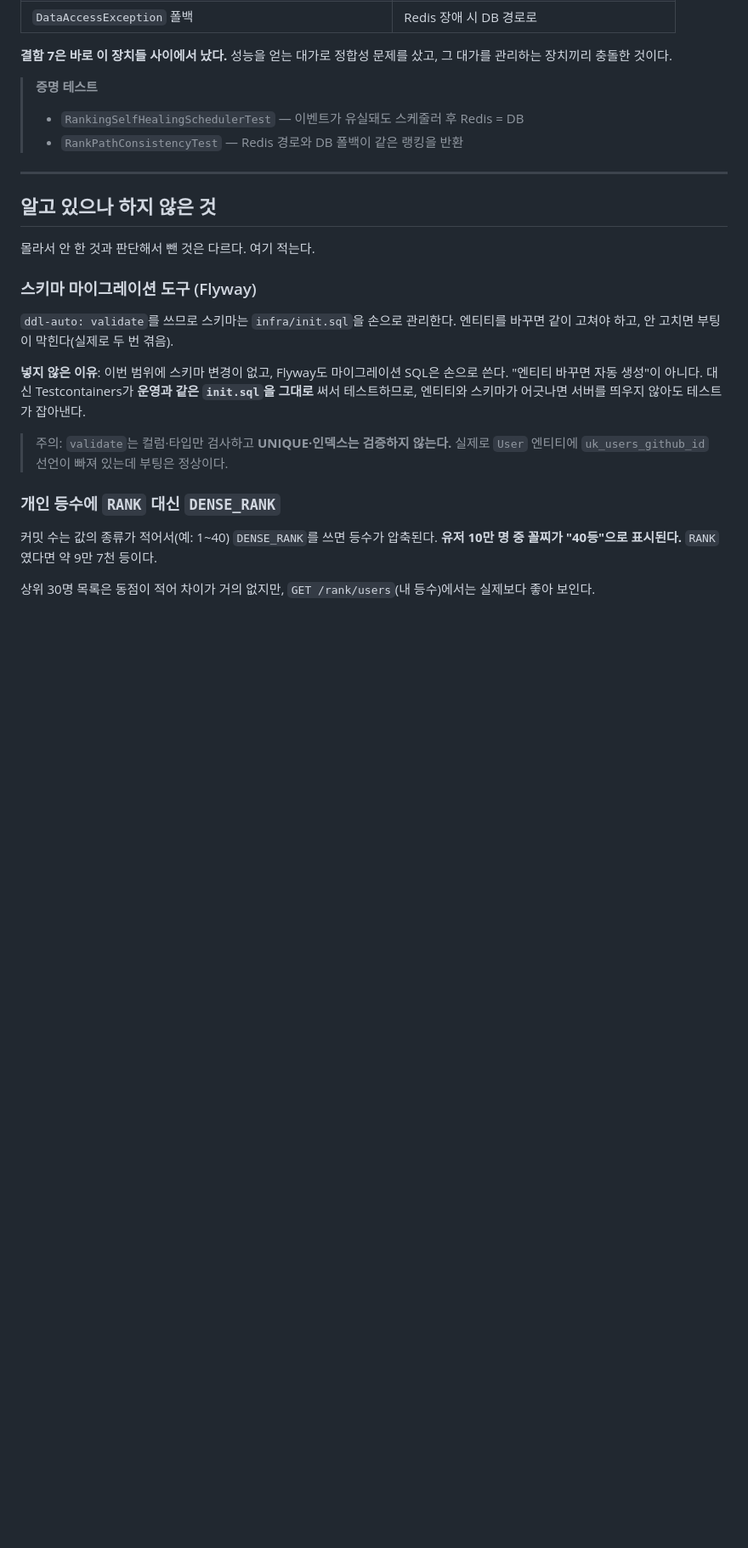
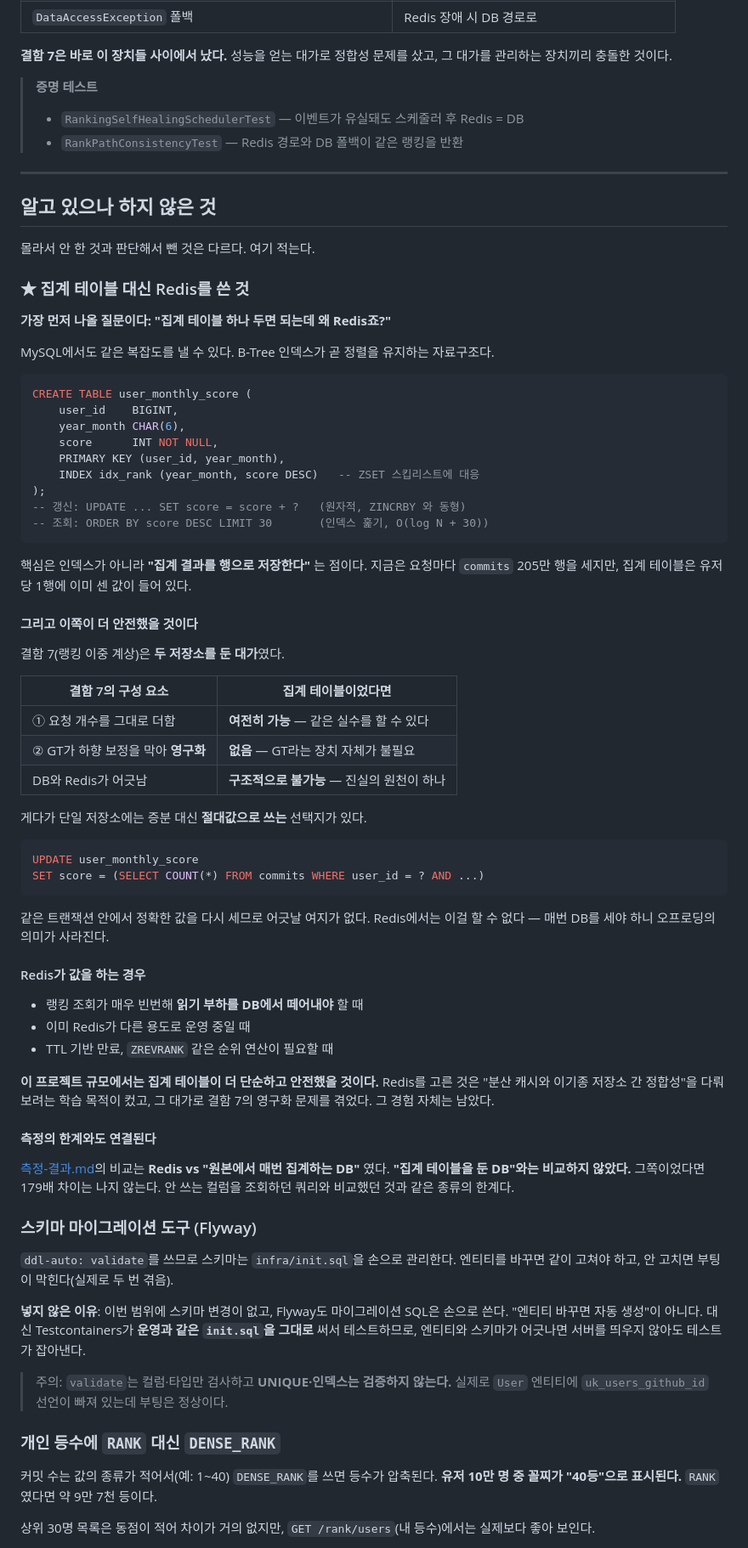
Before and after one commit to Layla7120/code_test_reminder_server, a Markdown page: docs/마이그레이션-기록.md, the part around the change. Shown at 85% size. GitHub-like rendering; blank space fills up the shorter version.

````diff
--- a/docs/마이그레이션-기록.md
+++ b/docs/마이그레이션-기록.md
@@ -347,6 +347,63 @@ Redis는 공짜가 아니다. "누가 몇 개 풀었나"가 DB와 Redis 두 곳
 
 몰라서 안 한 것과 판단해서 뺀 것은 다르다. 여기 적는다.
 
+### ★ 집계 테이블 대신 Redis를 쓴 것
+
+**가장 먼저 나올 질문이다: "집계 테이블 하나 두면 되는데 왜 Redis죠?"**
+
+MySQL에서도 같은 복잡도를 낼 수 있다. B-Tree 인덱스가 곧 정렬을 유지하는 자료구조다.
+
+```sql
+CREATE TABLE user_monthly_score (
+    user_id    BIGINT,
+    year_month CHAR(6),
+    score      INT NOT NULL,
+    PRIMARY KEY (user_id, year_month),
+    INDEX idx_rank (year_month, score DESC)   -- ZSET 스킵리스트에 대응
+);
+-- 갱신: UPDATE ... SET score = score + ?   (원자적, ZINCRBY 와 동형)
+-- 조회: ORDER BY score DESC LIMIT 30       (인덱스 훑기, O(log N + 30))
+```
+
+핵심은 인덱스가 아니라 **"집계 결과를 행으로 저장한다"** 는 점이다.
+지금은 요청마다 `commits` 205만 행을 세지만, 집계 테이블은 유저당 1행에 이미 센 값이 들어 있다.
+
+#### 그리고 이쪽이 더 안전했을 것이다
+
+결함 7(랭킹 이중 계상)은 **두 저장소를 둔 대가**였다.
+
+| 결함 7의 구성 요소 | 집계 테이블이었다면 |
+|---|---|
+| ① 요청 개수를 그대로 더함 | **여전히 가능** — 같은 실수를 할 수 있다 |
+| ② GT가 하향 보정을 막아 **영구화** | **없음** — GT라는 장치 자체가 불필요 |
+| DB와 Redis가 어긋남 | **구조적으로 불가능** — 진실의 원천이 하나 |
+
+게다가 단일 저장소에는 증분 대신 **절대값으로 쓰는** 선택지가 있다.
+
+```sql
+UPDATE user_monthly_score
+SET score = (SELECT COUNT(*) FROM commits WHERE user_id = ? AND ...)
+```
+
+같은 트랜잭션 안에서 정확한 값을 다시 세므로 어긋날 여지가 없다.
+Redis에서는 이걸 할 수 없다 — 매번 DB를 세야 하니 오프로딩의 의미가 사라진다.
+
+#### Redis가 값을 하는 경우
+
+- 랭킹 조회가 매우 빈번해 **읽기 부하를 DB에서 떼어내야** 할 때
+- 이미 Redis가 다른 용도로 운영 중일 때
+- TTL 기반 만료, `ZREVRANK` 같은 순위 연산이 필요할 때
+
+**이 프로젝트 규모에서는 집계 테이블이 더 단순하고 안전했을 것이다.**
+Redis를 고른 것은 "분산 캐시와 이기종 저장소 간 정합성"을 다뤄보려는 학습 목적이 컸고,
+그 대가로 결함 7의 영구화 문제를 겪었다. 그 경험 자체는 남았다.
+
+#### 측정의 한계와도 연결된다
+
+[측정-결과.md](측정-결과.md)의 비교는 **Redis vs "원본에서 매번 집계하는 DB"** 였다.
+**"집계 테이블을 둔 DB"와는 비교하지 않았다.** 그쪽이었다면 179배 차이는 나지 않는다.
+안 쓰는 컬럼을 조회하던 쿼리와 비교했던 것과 같은 종류의 한계다.
+
 ### 스키마 마이그레이션 도구 (Flyway)
 
 `ddl-auto: validate`를 쓰므로 스키마는 `infra/init.sql`을 손으로 관리한다.
````
Also changed, not shown: docs/작업중.md (+45 -4 lines), docs/측정-결과.md (+5 -0 lines).
